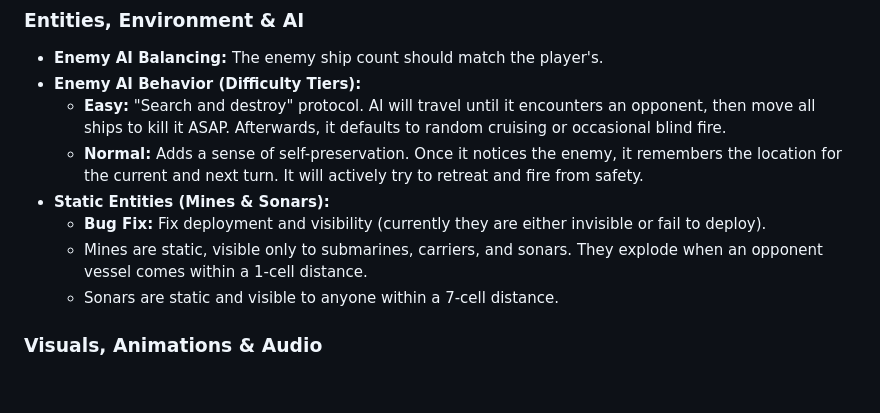
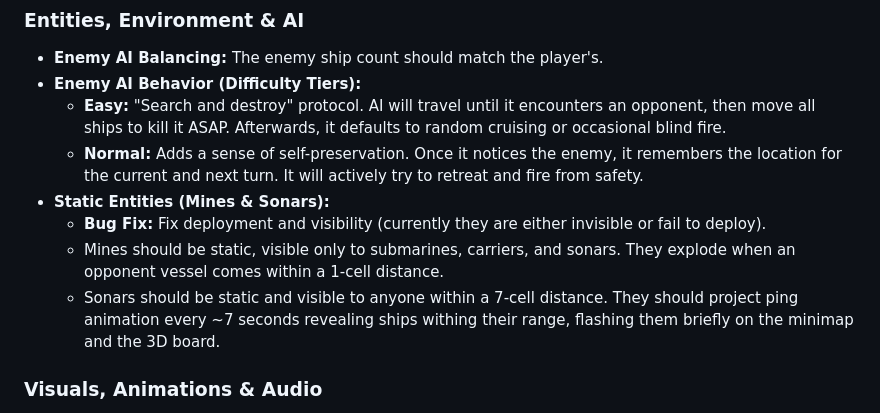
Before and after one commit to proustio/pilot, a Markdown page: docs/polish-plan.md, the part around the change. GitHub-like rendering; blank space fills up the shorter version.

Commit message:
adjust polish plan

```diff
--- a/docs/polish-plan.md
+++ b/docs/polish-plan.md
@@ -27,8 +27,8 @@
   - **Normal:** Adds a sense of self-preservation. Once it notices the enemy, it remembers the location for the current and next turn. It will actively try to retreat and fire from safety.
 - **Static Entities (Mines & Sonars):**
   - **Bug Fix:** Fix deployment and visibility (currently they are either invisible or fail to deploy).
-  - Mines are static, visible only to submarines, carriers, and sonars. They explode when an opponent vessel comes within a 1-cell distance.
-  - Sonars are static and visible to anyone within a 7-cell distance.
+  - Mines should be static, visible only to submarines, carriers, and sonars. They explode when an opponent vessel comes within a 1-cell distance.
+  - Sonars should be static and visible to anyone within a 7-cell distance. They should project ping animation every ~7 seconds revealing ships withing their range, flashing them briefly on the minimap and the 3D board.
 
 ### **Visuals, Animations & Audio**
 
```
